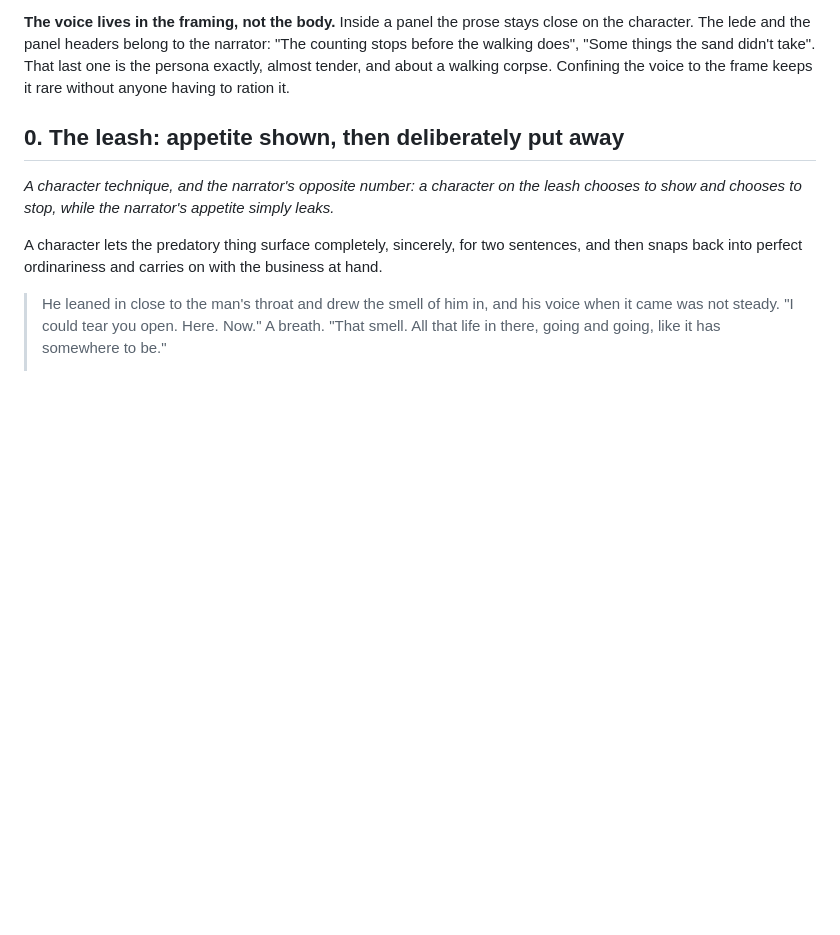
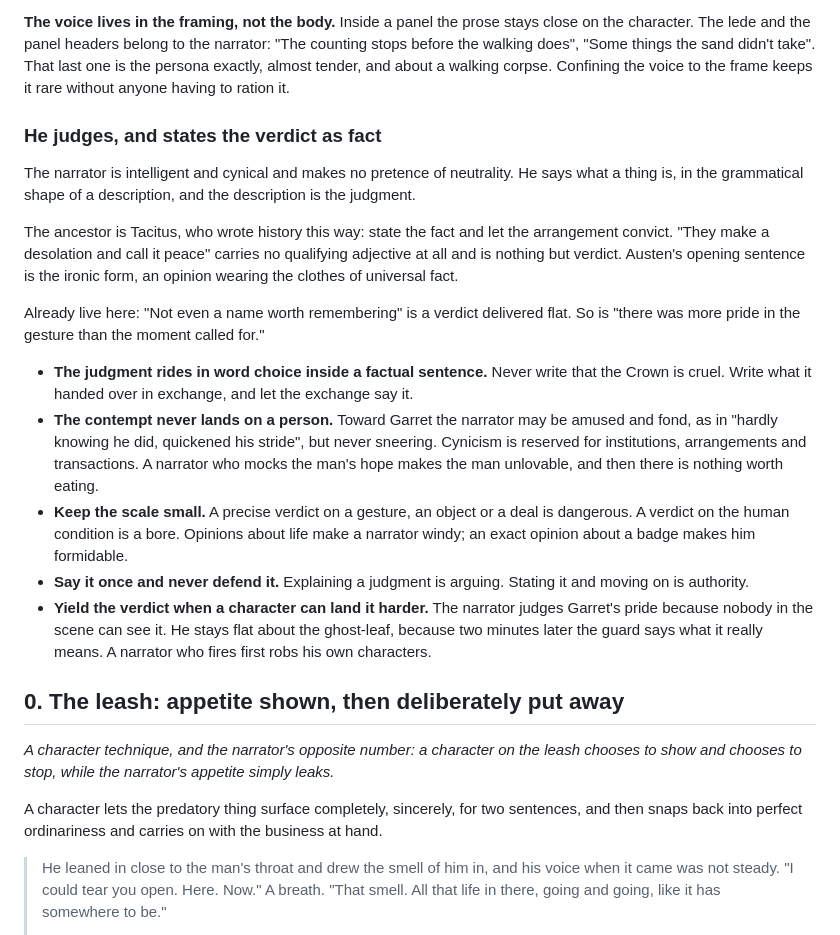
Before and after one commit to Final-Prime/Broken-Ring, a Markdown page: docs/STYLE_NOTES.md, the part around the change. Rendered like a GitHub page; blank space fills up the shorter version.

Commit message:
Add the narrator's judging mode: verdicts stated as fact
Records the Tacitean move of letting a flat declarative carry the whole
judgment, and the four constraints that keep it sharp: the verdict rides
in word choice rather than adjectives, contempt never lands on a person,
the scale stays small, and it is stated once and never defended. Adds the
division of labour where the narrator yields a verdict a character can
land harder.

```diff
--- a/docs/STYLE_NOTES.md
+++ b/docs/STYLE_NOTES.md
@@ -160,6 +160,38 @@ close on the character. The lede and the panel headers belong to the narrator:
 That last one is the persona exactly, almost tender, and about a walking corpse.
 Confining the voice to the frame keeps it rare without anyone having to ration
 it.
+
+### He judges, and states the verdict as fact
+
+The narrator is intelligent and cynical and makes no pretence of neutrality. He
+says what a thing is, in the grammatical shape of a description, and the
+description is the judgment.
+
+The ancestor is Tacitus, who wrote history this way: state the fact and let the
+arrangement convict. "They make a desolation and call it peace" carries no
+qualifying adjective at all and is nothing but verdict. Austen's opening
+sentence is the ironic form, an opinion wearing the clothes of universal fact.
+
+Already live here: "Not even a name worth remembering" is a verdict delivered
+flat. So is "there was more pride in the gesture than the moment called for."
+
+- **The judgment rides in word choice inside a factual sentence.** Never write
+  that the Crown is cruel. Write what it handed over in exchange, and let the
+  exchange say it.
+- **The contempt never lands on a person.** Toward Garret the narrator may be
+  amused and fond, as in "hardly knowing he did, quickened his stride", but
+  never sneering. Cynicism is reserved for institutions, arrangements and
+  transactions. A narrator who mocks the man's hope makes the man unlovable, and
+  then there is nothing worth eating.
+- **Keep the scale small.** A precise verdict on a gesture, an object or a deal
+  is dangerous. A verdict on the human condition is a bore. Opinions about life
+  make a narrator windy; an exact opinion about a badge makes him formidable.
+- **Say it once and never defend it.** Explaining a judgment is arguing.
+  Stating it and moving on is authority.
+- **Yield the verdict when a character can land it harder.** The narrator judges
+  Garret's pride because nobody in the scene can see it. He stays flat about the
+  ghost-leaf, because two minutes later the guard says what it really means. A
+  narrator who fires first robs his own characters.
 
 ## 0. The leash: appetite shown, then deliberately put away
 
```
